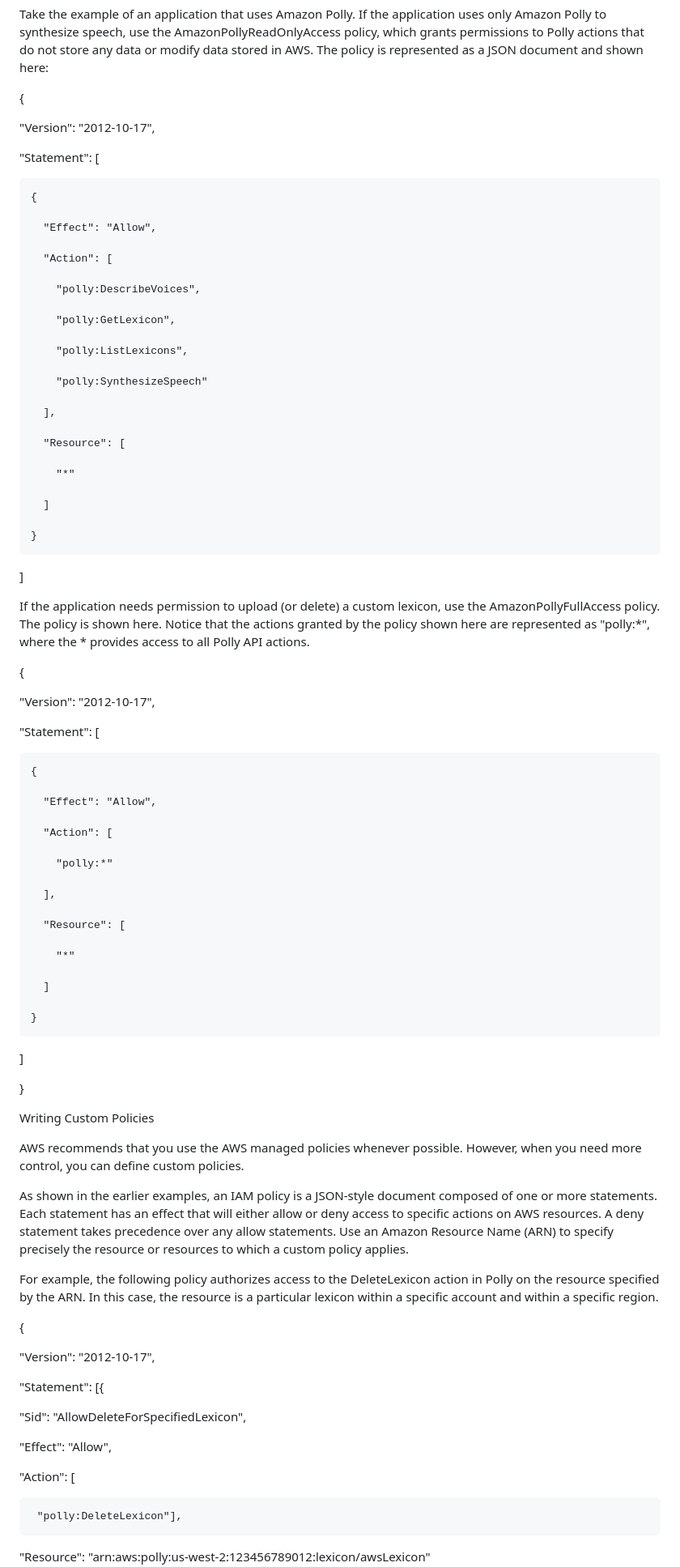
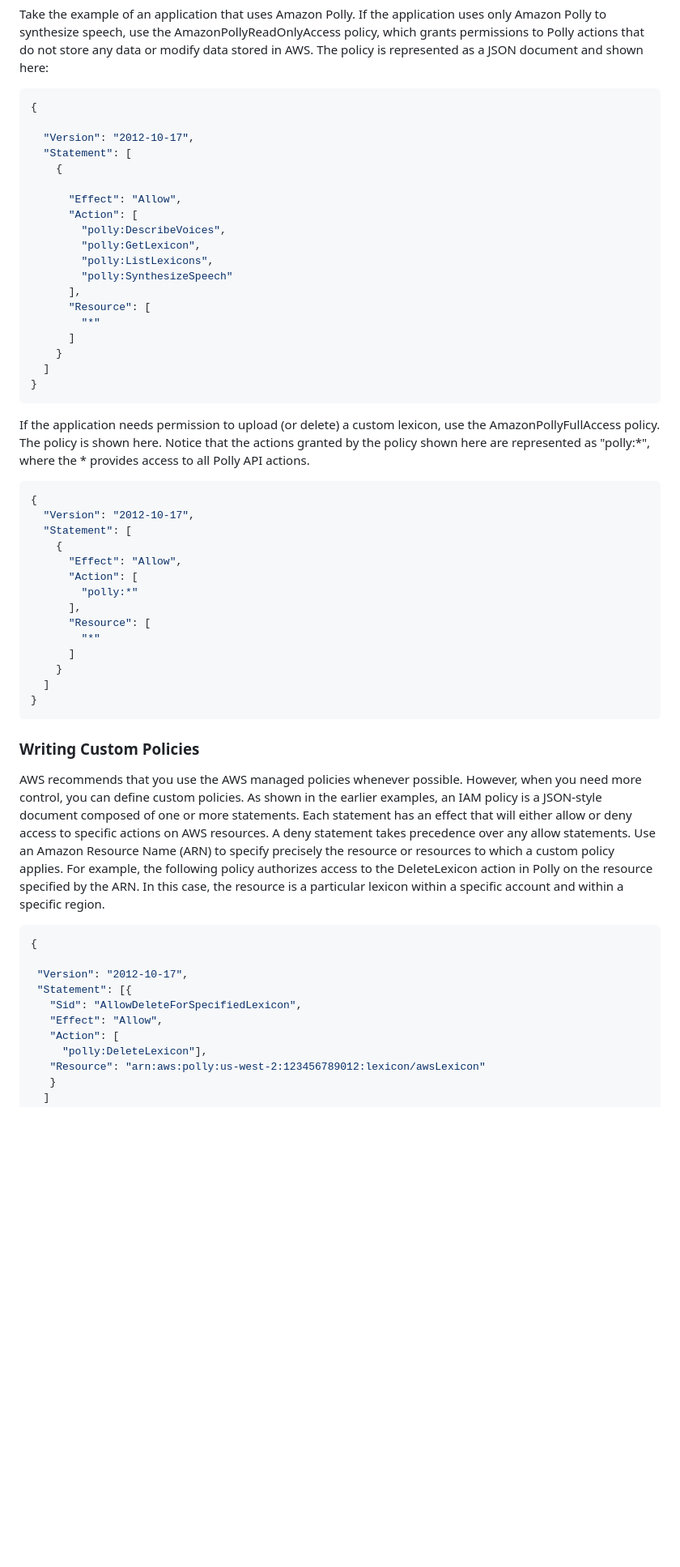
Before and after one commit to zenforcode/awscert-repo, a Markdown page: aws-developer-cert/Lecture01-00.md, the part around the change printed below. Shown: that part at 81% size. Rendered like a GitHub page; blank space fills up the shorter version.

Commit message:
modified:   ../aws-developer-cert/Lecture01-00.md

````diff
--- a/aws-developer-cert/Lecture01-00.md
+++ b/aws-developer-cert/Lecture01-00.md
@@ -394,87 +394,57 @@ One method of granting permissions is to use AWS managed policies. Managed polic
 When choosing permissions policies, AWS recommends that you adopt the principle of least privilege and grant someone the minimum permissions they need to complete a task.
 
 Take the example of an application that uses Amazon Polly. If the application uses only Amazon Polly to synthesize speech, use the AmazonPollyReadOnlyAccess policy, which grants permissions to Polly actions that do not store any data or modify data stored in AWS. The policy is represented as a JSON document and shown here:
-
+```json
 {
 
   "Version": "2012-10-17",
-
   "Statement": [
-
     {
 
       "Effect": "Allow",
-
       "Action": [
-
         "polly:DescribeVoices",
-
         "polly:GetLexicon",
-
         "polly:ListLexicons",
-
         "polly:SynthesizeSpeech"
-
       ],
-
       "Resource": [
-
         "*"
-
       ]
-
     }
-
   ]
+}
+```
 
 If the application needs permission to upload (or delete) a custom lexicon, use the AmazonPollyFullAccess policy. The policy is shown here. Notice that the actions granted by the policy shown here are represented as "polly:*", where the * provides access to all Polly API actions.
+```json
+{
+  "Version": "2012-10-17",
+  "Statement": [
+    {
+      "Effect": "Allow",
+      "Action": [
+        "polly:*"
+      ],
+      "Resource": [
+        "*"
+      ]
+    }
+  ]
+}
+```
 
-{
-
-  "Version": "2012-10-17",
-
-  "Statement": [
-
-    {
-
-      "Effect": "Allow",
-
-      "Action": [
-
-        "polly:*"
-
-      ],
-
-      "Resource": [
-
-        "*"
-
-      ]
-
-    }
-
-  ]
-
-}
-
-Writing Custom Policies
+### Writing Custom Policies
 
 AWS recommends that you use the AWS managed policies whenever possible. However, when you need more control, you can define custom policies.
-
 As shown in the earlier examples, an IAM policy is a JSON-style document composed of one or more statements. Each statement has an effect that will either allow or deny access to specific actions on AWS resources. A deny statement takes precedence over any allow statements. Use an Amazon Resource Name (ARN) to specify precisely the resource or resources to which a custom policy applies.
-
 For example, the following policy authorizes access to the DeleteLexicon action in Polly on the resource specified by the ARN. In this case, the resource is a particular lexicon within a specific account and within a specific region.
-
+```json
 {
 
  "Version": "2012-10-17",
-
  "Statement": [{
-
    "Sid": "AllowDeleteForSpecifiedLexicon",
-
    "Effect": "Allow",
-
    "Action": [
-
      "polly:DeleteLexicon"],
````
Also changed, not shown: other parts of aws-developer-cert/Lecture01-00.md (+8 -17 lines).
